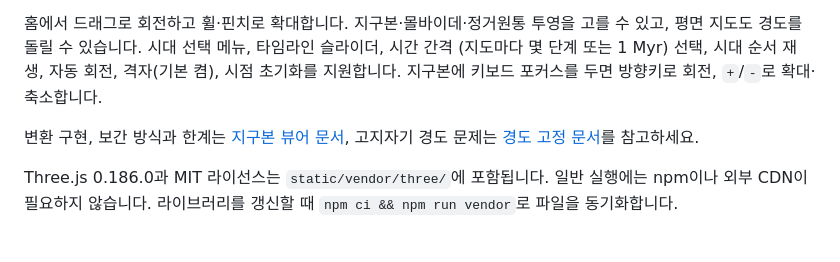
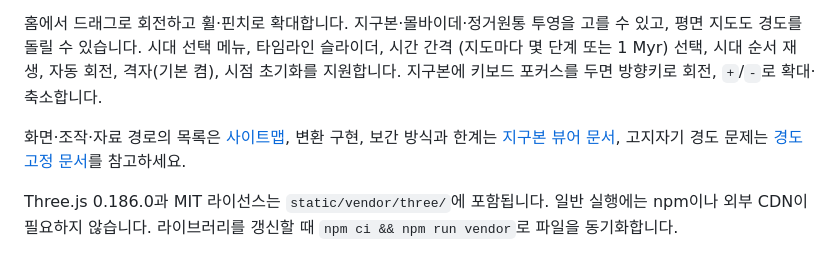
Before and after one commit to jikhanjung/EarthThruTime3D, a Markdown page: README.md, the part around the change. GitHub-like rendering.

```diff
--- a/README.md
+++ b/README.md
@@ -63,7 +63,7 @@ npm run test:browser
 (지도마다 몇 단계 또는 1 Myr) 선택, 시대 순서 재생, 자동 회전, 격자(기본 켬), 시점 초기화를
 지원합니다. 지구본에 키보드 포커스를 두면 방향키로 회전, `+`/`-`로 확대·축소합니다.
 
-변환 구현, 보간 방식과 한계는 [지구본 뷰어 문서](docs/globe-viewer.md), 고지자기 경도 문제는
+화면·조작·자료 경로의 목록은 [사이트맵](docs/site-map.md), 변환 구현, 보간 방식과 한계는 [지구본 뷰어 문서](docs/globe-viewer.md), 고지자기 경도 문제는
 [경도 고정 문서](docs/palaeolongitude.md)를 참고하세요.
 
 Three.js 0.186.0과 MIT 라이선스는 `static/vendor/three/`에 포함됩니다.
```
Also changed, not shown: docs/site-map.md (added, +93 -0 lines).
